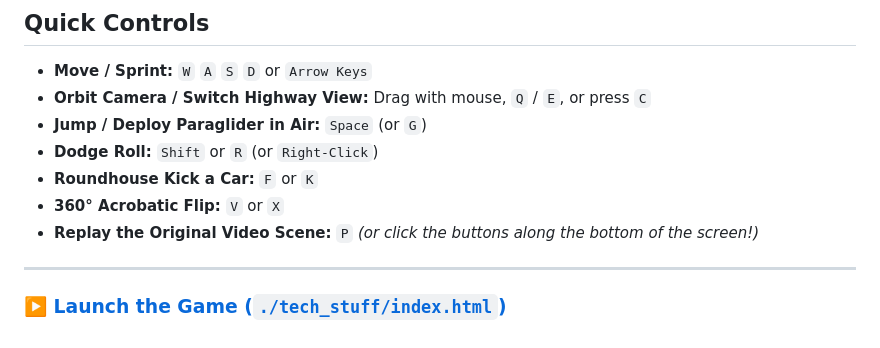
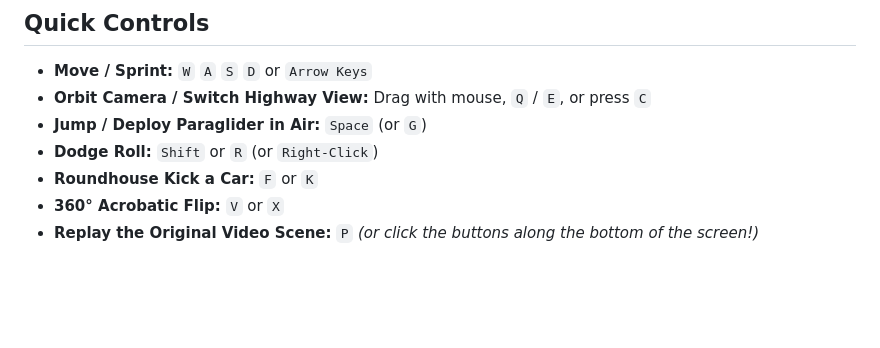
Before and after one commit to frankstop/StupidFrogger, a Markdown page: README.md, the part around the change. Rendered like a GitHub page; blank space fills up the shorter version.

Commit message:
Remove game launch link from README
Removed launch game link from README.

```diff
--- a/README.md
+++ b/README.md
@@ -54,7 +54,3 @@ Without being told what was inside the video, the AI went from a raw link to a f
 - **Roundhouse Kick a Car:** `F` or `K`
 - **360° Acrobatic Flip:** `V` or `X`
 - **Replay the Original Video Scene:** `P` *(or click the buttons along the bottom of the screen!)*
-
----
-
-### [**▶️ Launch the Game (`./tech_stuff/index.html`)**](./tech_stuff/index.html)
```
